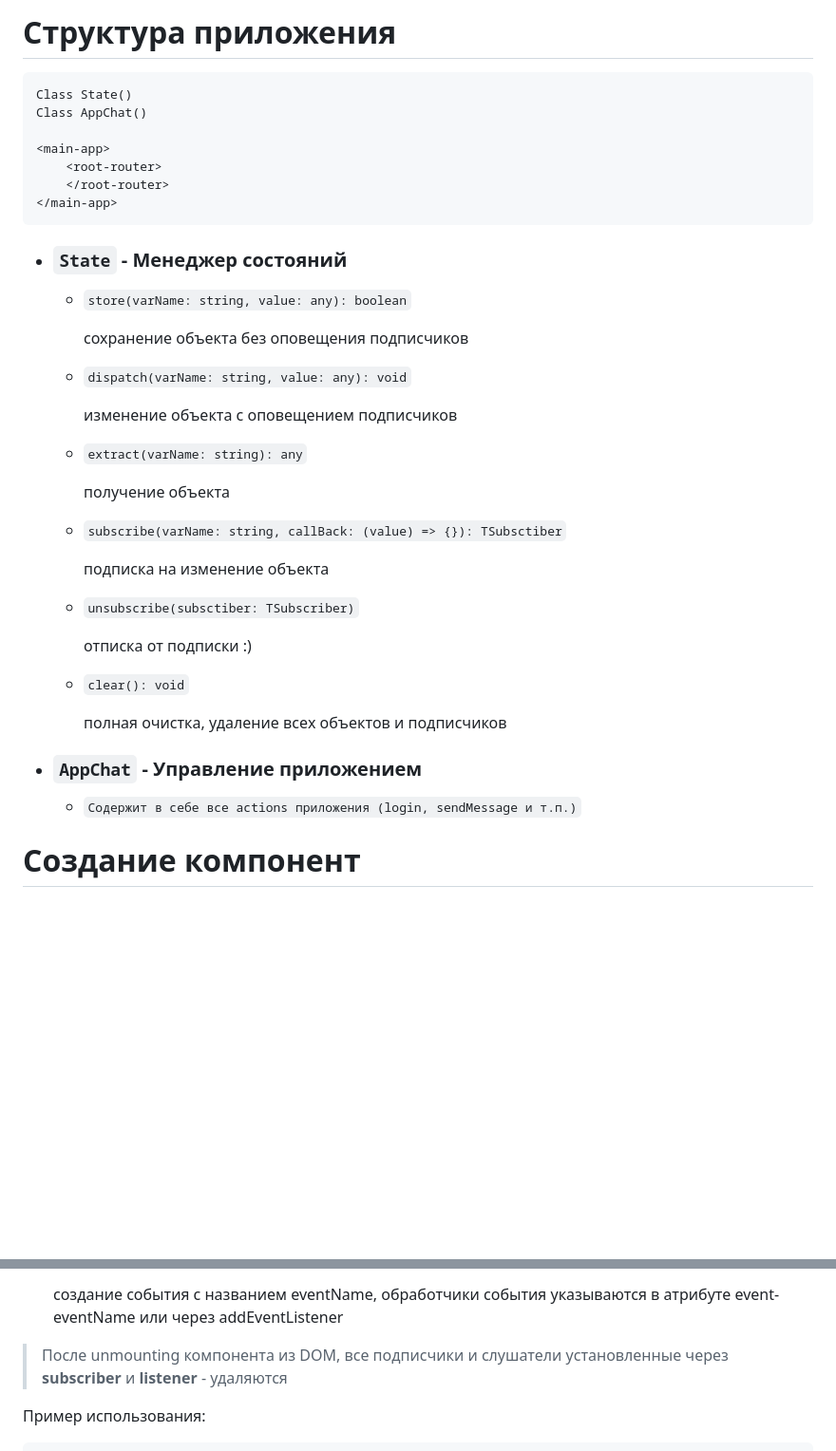
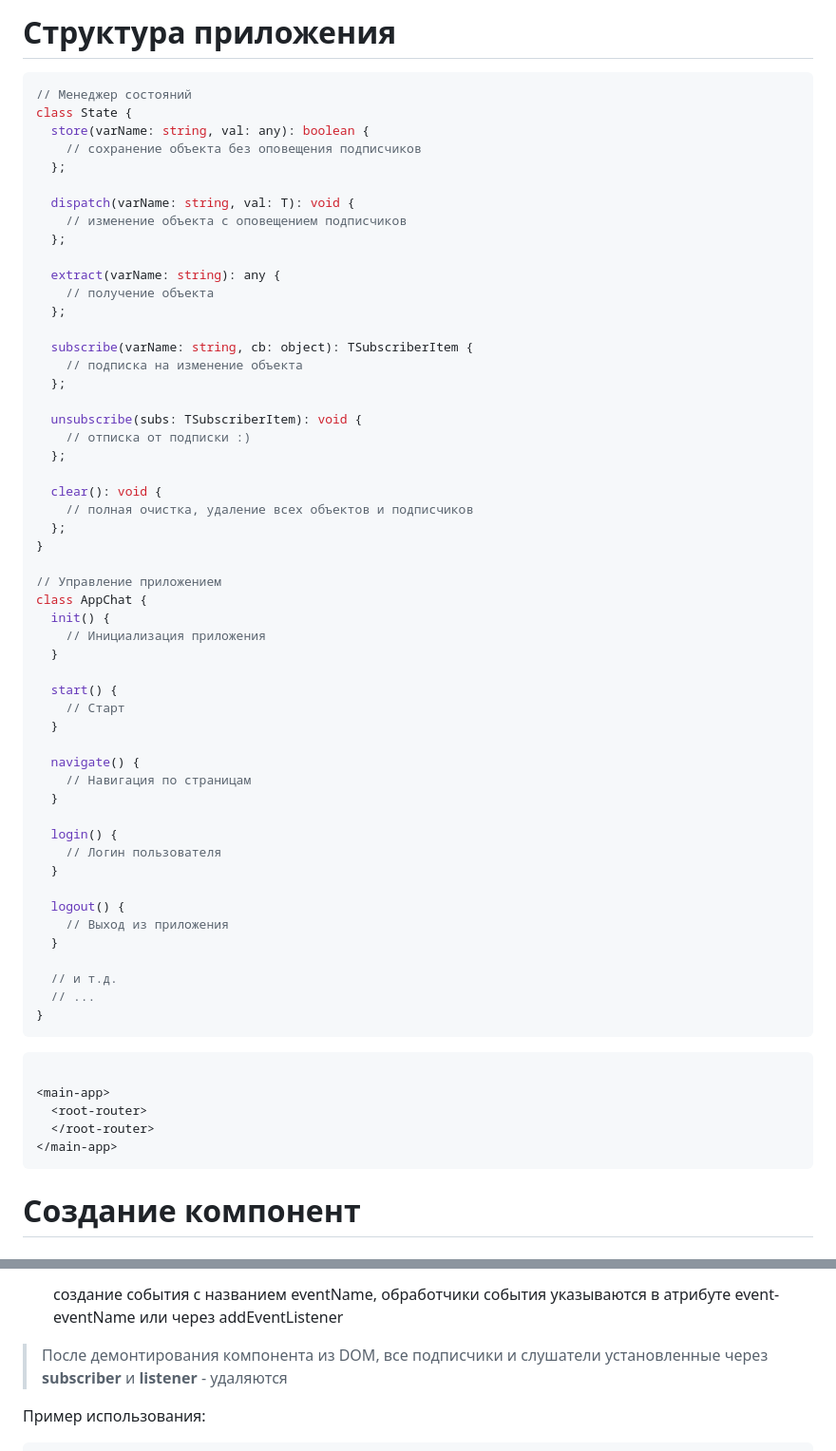
Before and after one commit to mrNote23/middle.messenger.praktikum.yandex, a Markdown page: README.md, 2 parts joined by grey strips. Shown at 95% size. Rendered like a GitHub page; blank space fills up the shorter version.

Commit message:
мелкие доработки

````diff
--- a/README.md
+++ b/README.md
@@ -42,39 +42,68 @@
 
 # Структура приложения
 
-```text
-Class State()
-Class AppChat()
+```typescript
+// Менеджер состояний
+class State {
+  store(varName: string, val: any): boolean {
+    // сохранение объекта без оповещения подписчиков
+  };
+
+  dispatch(varName: string, val: T): void {
+    // изменение объекта с оповещением подписчиков
+  };
+
+  extract(varName: string): any {
+    // получение объекта
+  };
+
+  subscribe(varName: string, cb: object): TSubscriberItem {
+    // подписка на изменение объекта
+  };
+
+  unsubscribe(subs: TSubscriberItem): void {
+    // отписка от подписки :)
+  };
+
+  clear(): void {
+    // полная очистка, удаление всех объектов и подписчиков
+  };
+}
+
+// Управление приложением
+class AppChat {
+  init() {
+    // Инициализация приложения
+  }
+
+  start() {
+    // Старт
+  }
+
+  navigate() {
+    // Навигация по страницам
+  }
+
+  login() {
+    // Логин пользователя
+  }
+
+  logout() {
+    // Выход из приложения
+  }
+
+  // и т.д.
+  // ...
+}
+```
+
+```HTML
 
 <main-app>
-    <root-router>
-    </root-router>
+  <root-router>
+  </root-router>
 </main-app>
 ```
-
-- ### **`State`** - Менеджер состояний
-  - `store(varName: string, value: any): boolean`
-
-    сохранение объекта без оповещения подписчиков
-  - `dispatch(varName: string, value: any): void`
-
-    изменение объекта с оповещением подписчиков
-
-  - `extract(varName: string): any`
-
-    получение объекта
-  - `subscribe(varName: string, callBack: (value) => {}): TSubsctiber`
-
-    подписка на изменение объекта
-  - `unsubscribe(subsctiber: TSubscriber)`
-
-    отписка от подписки :)
-  - `clear(): void`
-
-    полная очистка, удаление всех объектов и подписчиков
-
-- ### **`AppChat`** - Управление приложением
-  - `Содержит в себе все actions приложения (login, sendMessage и т.п.)`
 
 # Создание компонент
 
@@ -106,7 +135,7 @@ Class AppChat()
   создание события с названием eventName, обработчики события указываются в атрибуте event-eventName или через
   addEventListener
 
-> После unmounting компонента из DOM, все подписчики и слушатели установленные через **subscriber** и **listener** -
+> После демонтирования компонента из DOM, все подписчики и слушатели установленные через **subscriber** и **listener** -
 > удаляются
 
 Пример использования:
````
